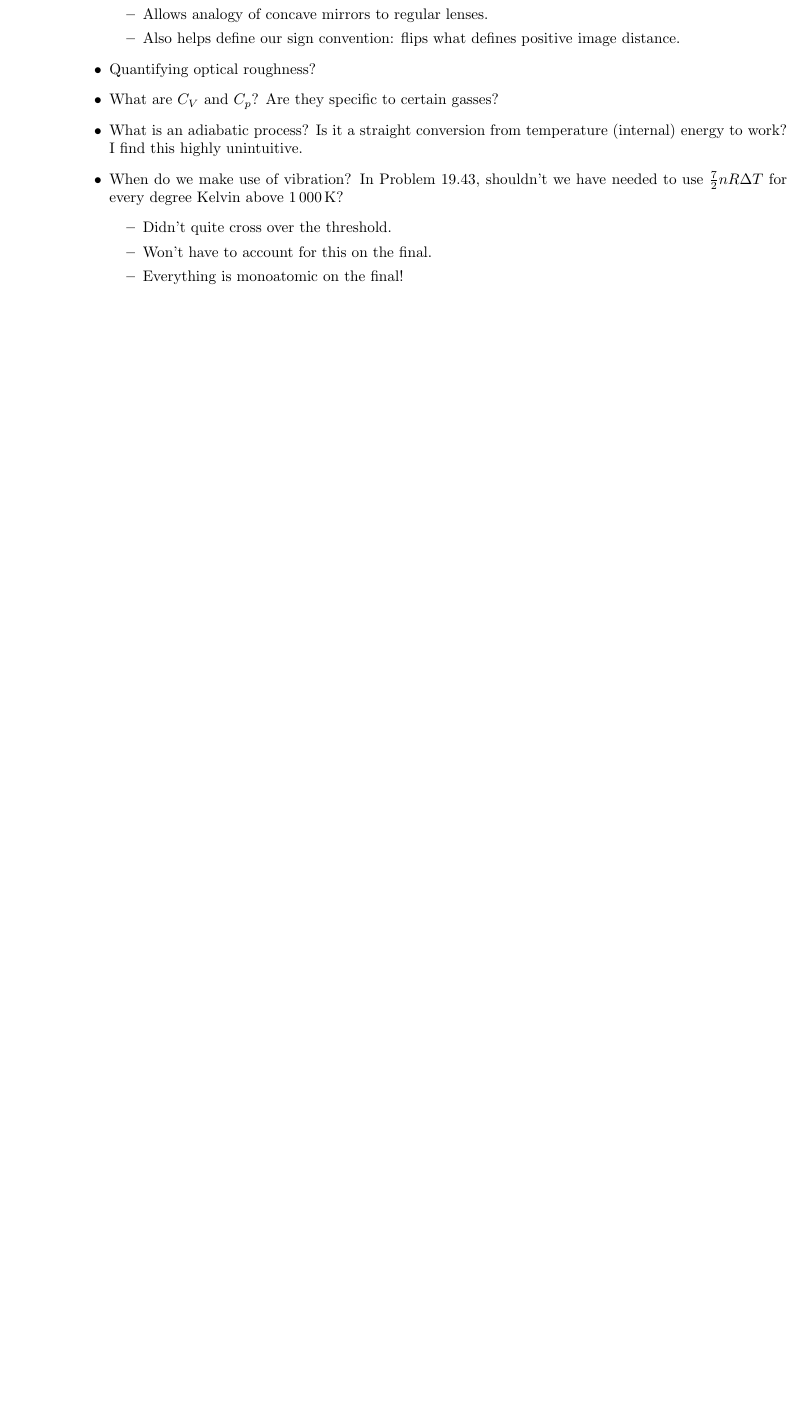
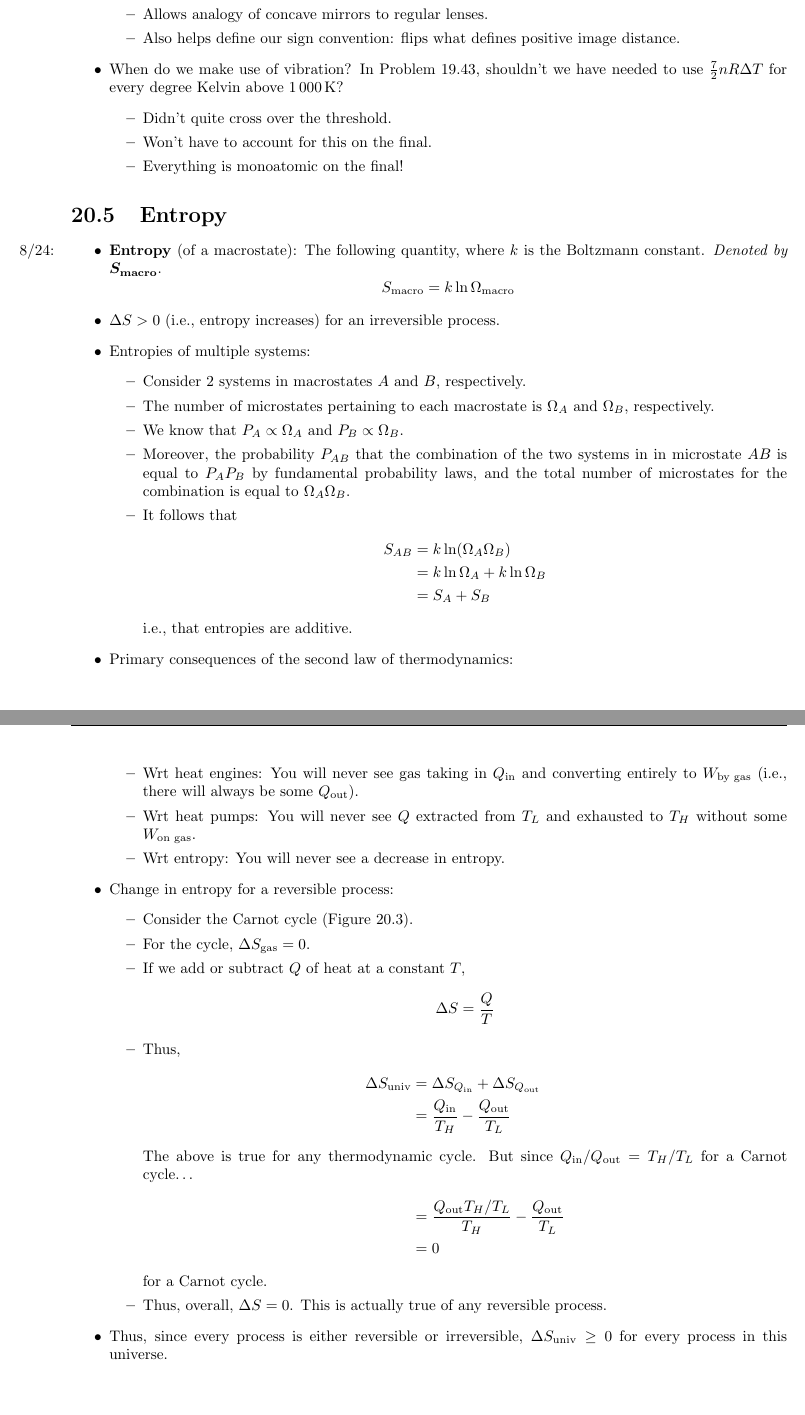
Before and after one commit to shadypuck/PHYS13300Notes, a LaTeX thesis (Notes/Chapter20/chapter20.tex): part of page 5 of 5 before the commit and two parts of pages 5 and 6 of 6 after it, the two joined at a grey line, cut so that both start at the same text, the shorter picture padded with empty space. The pictures show the PDF file Notes/Chapter20/chapter20.pdf that the author committed with the source.

Commit message:
Entropy / Intro to Modern Physics

```diff
--- a/Notes/Chapter20/chapter20.tex
+++ b/Notes/Chapter20/chapter20.tex
@@ -260,9 +260,6 @@
         \item Allows analogy of concave mirrors to regular lenses.
         \item Also helps define our sign convention: flips what defines positive image distance.
     \end{itemize}
-    \item Quantifying optical roughness?
-    \item What are $C_V$ and $C_p$? Are they specific to certain gasses?
-    \item What is an adiabatic process? Is it a straight conversion from temperature (internal) energy to work? I find this highly unintuitive.
     \item When do we make use of vibration? In Problem 19.43, shouldn't we have needed to use $\frac{7}{2}nR\Delta T$ for every degree Kelvin above $\SI{1000}{\kelvin}$?
     \begin{itemize}
         \item Didn't quite cross over the threshold.
@@ -273,5 +270,56 @@
 
 
 
+\section{Entropy}
+\begin{itemize}
+    \item \marginnote{8/24:}\textbf{Entropy} (of a macrostate): The following quantity, where $k$ is the Boltzmann constant. \emph{Denoted by} $\bm{S_\textbf{macro}}$.
+    \begin{equation*}
+        S_\text{macro} = k\ln\Omega_\text{macro}
+    \end{equation*}
+    \item $\Delta S>0$ (i.e., entropy increases) for an irreversible process.
+    \item Entropies of multiple systems:
+    \begin{itemize}
+        \item Consider 2 systems in macrostates $A$ and $B$, respectively.
+        \item The number of microstates pertaining to each macrostate is $\Omega_A$ and $\Omega_B$, respectively.
+        \item We know that $P_A\propto\Omega_A$ and $P_B\propto\Omega_B$.
+        \item Moreover, the probability $P_{AB}$ that the combination of the two systems in in microstate $AB$ is equal to $P_AP_B$ by fundamental probability laws, and the total number of microstates for the combination is equal to $\Omega_A\Omega_B$.
+        \item It follows that
+        \begin{align*}
+            S_{AB} &= k\ln(\Omega_A\Omega_B)\\
+            &= k\ln\Omega_A+k\ln\Omega_B\\
+            &= S_A+S_B
+        \end{align*}
+        i.e., that entropies are additive.
+    \end{itemize}
+    \item Primary consequences of the second law of thermodynamics:
+    \begin{itemize}
+        \item Wrt heat engines: You will never see gas taking in $Q_\text{in}$ and converting entirely to $W_\text{by gas}$ (i.e., there will always be some $Q_\text{out}$).
+        \item Wrt heat pumps: You will never see $Q$ extracted from $T_L$ and exhausted to $T_H$ without some $W_\text{on gas}$.
+        \item Wrt entropy: You will never see a decrease in entropy.
+    \end{itemize}
+    \item Change in entropy for a reversible process:
+    \begin{itemize}
+        \item Consider the Carnot cycle (Figure \ref{fig:carnotCycle}).
+        \item For the cycle, $\Delta S_\text{gas}=0$.
+        \item If we add or subtract $Q$ of heat at a constant $T$,
+        \begin{equation*}
+            \Delta S = \frac{Q}{T}
+        \end{equation*}
+        \item Thus,
+        \begin{align*}
+            \Delta S_\text{univ} &= \Delta S_{Q_\text{in}}+\Delta S_{Q_\text{out}}\\
+            &= \frac{Q_\text{in}}{T_H}-\frac{Q_\text{out}}{T_L}\\
+            \intertext{The above is true for any thermodynamic cycle. But since $Q_\text{in}/Q_\text{out}=T_H/T_L$ for a Carnot cycle\dots}
+            &= \frac{Q_\text{out}T_H/T_L}{T_H}-\frac{Q_\text{out}}{T_L}\\
+            &= 0
+        \end{align*}
+        for a Carnot cycle.
+        \item Thus, overall, $\Delta S=0$. This is actually true of any reversible process.
+    \end{itemize}
+    \item Thus, since every process is either reversible or irreversible, $\Delta S_\text{univ}\geq 0$ for every process in this universe.
+\end{itemize}
+
+
+
 
 \end{document}
```
Also changed, not shown: Notes/Chapter38/chapter38.tex (added, +31 -0 lines), Notes/Chapter39/chapter39.tex (added, +33 -0 lines), Notes/Chapter40/chapter40.tex (added, +46 -0 lines), Notes/notes.tex (+7 -0 lines), main.bib (+1 -1 lines), Notes/Chapter18/chapter18.pdf, Notes/Chapter20/chapter20.pdf, Notes/Chapter38/chapter38.pdf (added), Notes/Chapter39/chapter39.pdf (added), Notes/Chapter40/chapter40.pdf (added), Notes/notes.pdf.
